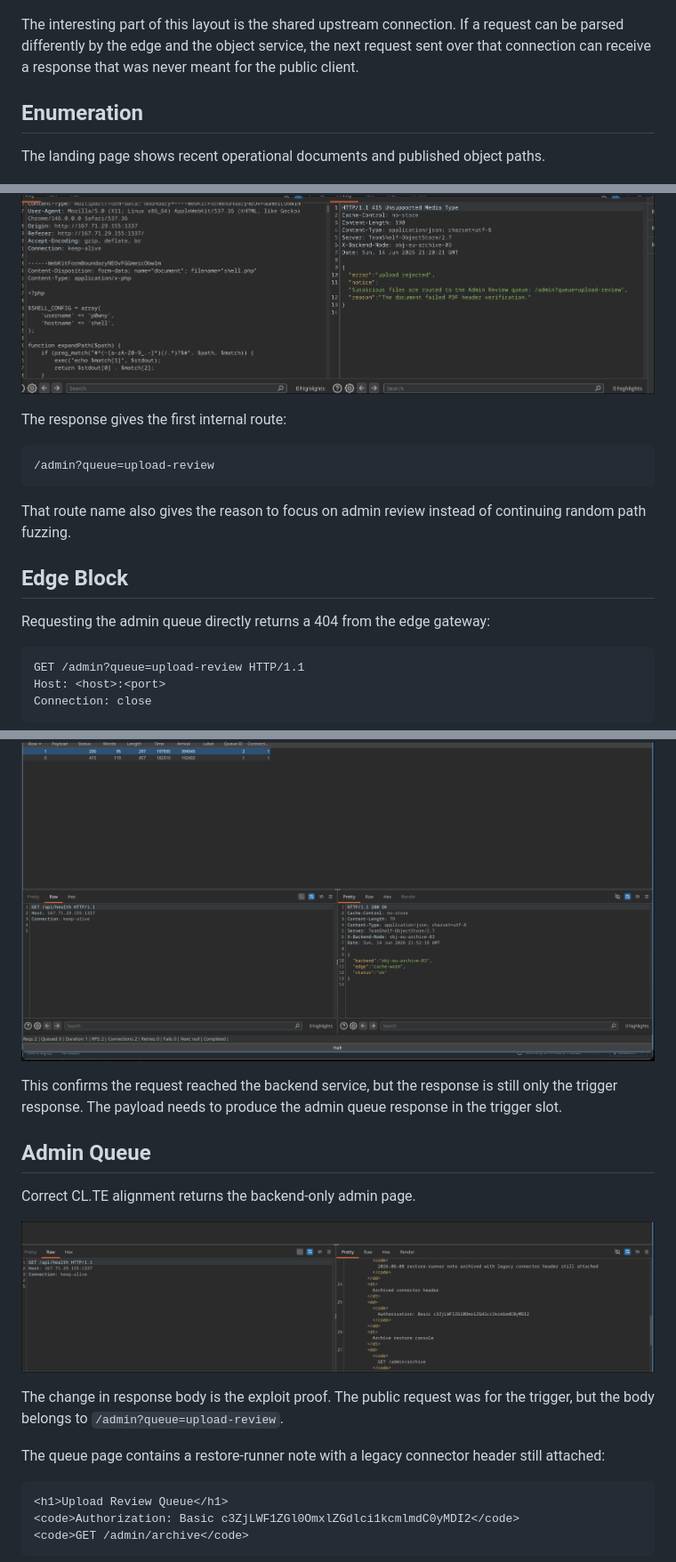
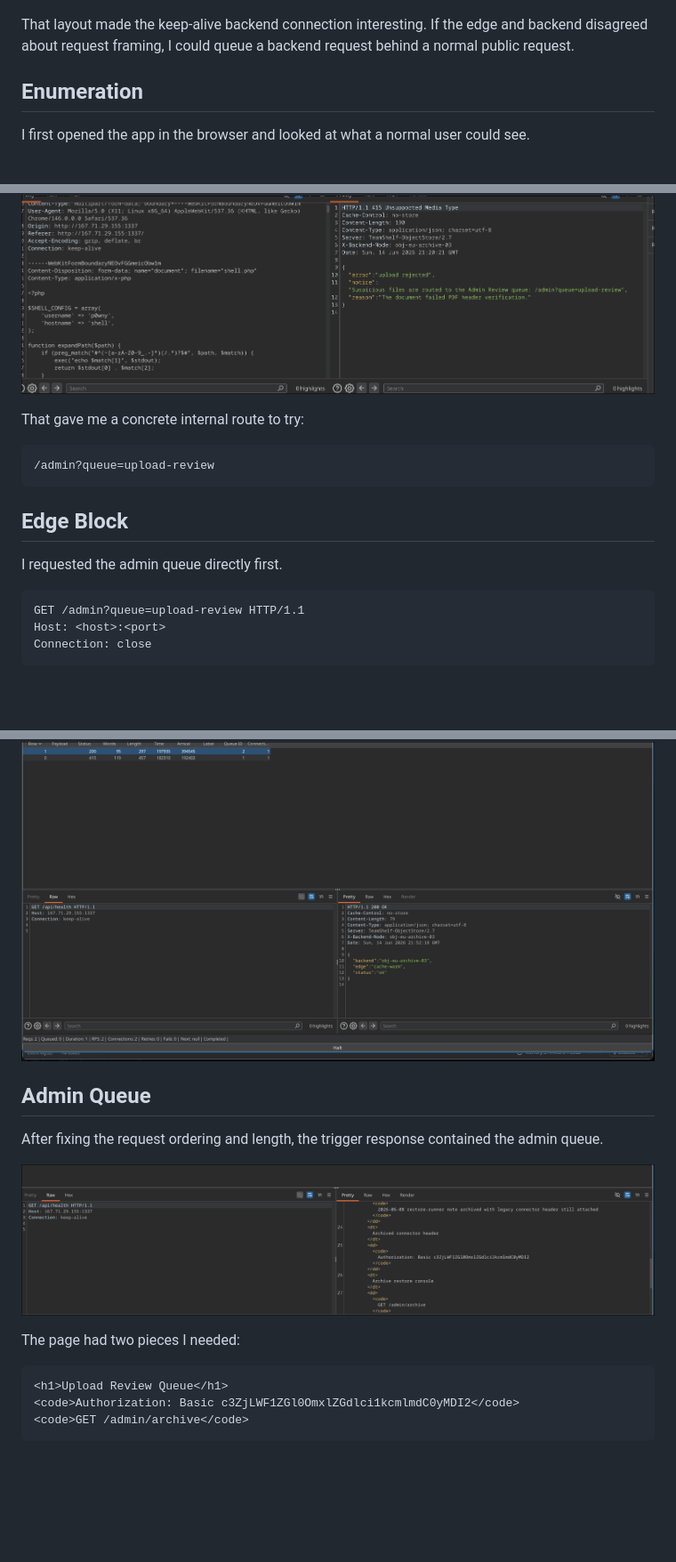
Before and after one commit to GougasseHamza/web1, a Markdown page: writeup/writeup.md, 3 parts joined by grey strips. Shown at 89% size. Rendered like a GitHub page; blank space fills up the shorter version.

````diff
--- a/writeup/writeup.md
+++ b/writeup/writeup.md
@@ -33,11 +31,11 @@ The deployment has a public edge gateway in front of an internal object service.
 
 ![TeamShelf infrastructure](images/image.png)
 
-The interesting part of this layout is the shared upstream connection. If a request can be parsed differently by the edge and the object service, the next request sent over that connection can receive a response that was never meant for the public client.
+That layout made the keep-alive backend connection interesting. If the edge and backend disagreed about request framing, I could queue a backend request behind a normal public request.
 
 ## Enumeration
 
-The landing page shows recent operational documents and published object paths.
+I first opened the app in the browser and looked at what a normal user could see.
 
 ![TeamShelf homepage](images/03-teamshelf-homepage.png)
 
@@ -88,17 +82,15 @@ The upload form accepts retention PDFs. A `.pdf` filename with non-PDF content r
 
 ![Upload rejection points to admin review](images/05-upload-rejection-admin-review.png)
 
-The response gives the first internal route:
+That gave me a concrete internal route to try:
 
 ```text
 /admin?queue=upload-review
 ```
 
-That route name also gives the reason to focus on admin review instead of continuing random path fuzzing.
-
 ## Edge Block
 
-Requesting the admin queue directly returns a 404 from the edge gateway:
+I requested the admin queue directly first.
 
 ```http
 GET /admin?queue=upload-review HTTP/1.1
@@ -187,17 +169,13 @@ Turbo Intruder test returning only `/api/health`:
 
 ![Turbo Intruder health response during testing](images/09-turbo-intruder-health-not-smuggled.png)
 
-This confirms the request reached the backend service, but the response is still only the trigger response. The payload needs to produce the admin queue response in the trigger slot.
-
 ## Admin Queue
 
-Correct CL.TE alignment returns the backend-only admin page.
+After fixing the request ordering and length, the trigger response contained the admin queue.
 
 ![Smuggled admin queue leaks archived header](images/10-smuggled-admin-header-leak.png)
 
-The change in response body is the exploit proof. The public request was for the trigger, but the body belongs to `/admin?queue=upload-review`.
-
-The queue page contains a restore-runner note with a legacy connector header still attached:
+The page had two pieces I needed:
 
 ```html
 <h1>Upload Review Queue</h1>
````
Also changed, not shown: other parts of writeup/writeup.md (+50 -80 lines).
